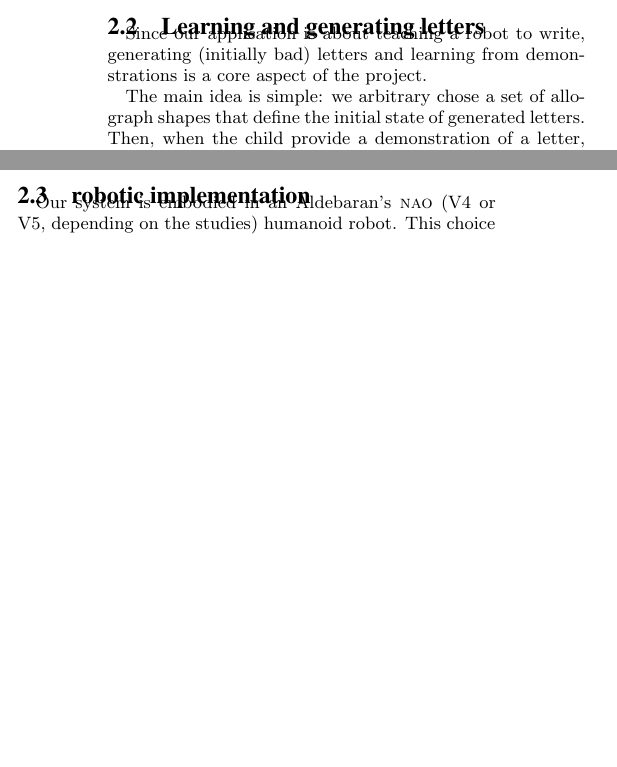
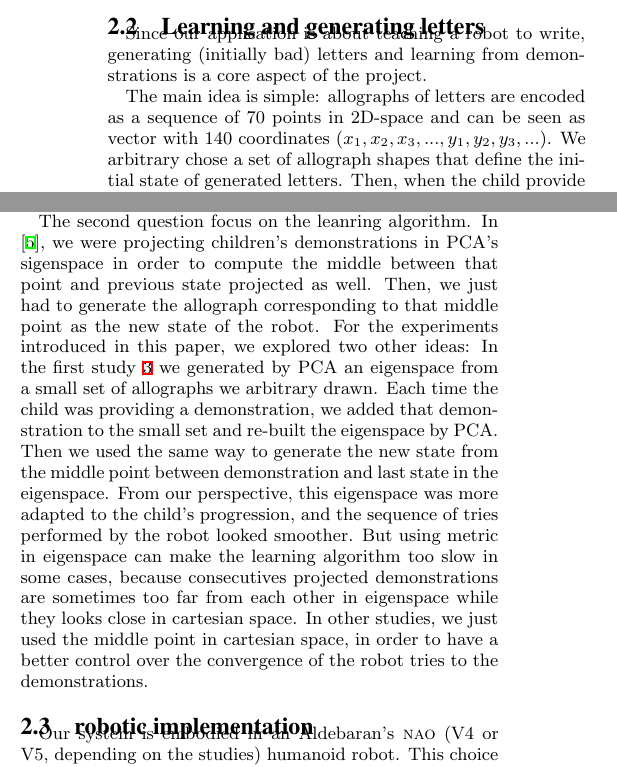
Before and after one commit to chili-epfl/paper-HRI2016-two_case_studies, a LaTeX paper (cowriter_cases.tex): two parts of the columns of page 2 of 5 before the commit and two parts of the columns of page 2 of 6 after it, joined at a grey line, cut so that both start at the same text, the shorter picture padded with empty space. Compiled offline with XeLaTeX.

Commit message:
conclusion to finish

```diff
--- a/cowriter_cases.tex
+++ b/cowriter_cases.tex
@@ -198,7 +198,9 @@ We detail each of these in the following sections.
 Since our application is about teaching a robot to write, generating (initially
 bad) letters and learning from demonstrations is a core aspect of the project.
 
-The main idea is simple: we arbitrary chose a set of allograph shapes
+The main idea is simple: allographs of letters are encoded as a sequence of 70 points in
+2D-space and can be seen as vector with 140 coordinates
+($x_1,x_2,x_3,...,y_1,y_2,y_3,...$). We arbitrary chose a set of allograph shapes
 that define the initial state of generated letters.
 Then, when the child provide a demonstration of a letter, the algorithm
 generates
@@ -232,4 +234,22 @@ for handwriting recognition and generation~\ref{DBLP:journals/corr/Graves13}
 could also be used to generate children-like handwriting.
+
+The second question focus on the leanring algorithm. In
+~\cite{Hood}, we were projecting children's demonstrations in PCA's sigenspace in order to
+compute the middle between that point and previous state projected as well. Then, we just had to
+generate the allograph corresponding to that middle point as the new state of
+the robot. For the experiments introduced in this paper, we explored two other
+ideas: In the first study~\ref{diego} we generated by PCA an eigenspace from a
+small set of allographs we arbitrary drawn. Each time the child was providing a
+demonstration, we added that demonstration to the small set and re-built the
+eigenspace by PCA. Then we used the same way to generate the new state
+from the middle point between demonstration and last state in the eigenspace.
+From our perspective, this eigenspace was more adapted to the child's
+progression, and the sequence of tries performed by the robot looked smoother.
+But using metric in eigenspace can make the learning algorithm too slow in some
+cases, because consecutives projected demonstrations are sometimes too
+far from each other in eigenspace while they looks close in cartesian space.
+In other studies, we just used the middle point in cartesian space, in order to
+have a better control over the convergence of the robot tries to the demonstrations.
 
 
 \subsection{robotic implementation}
```
Also changed, not shown: cowriter_cases.pdf, cowriter_cases.tex (17 more changed lines).
